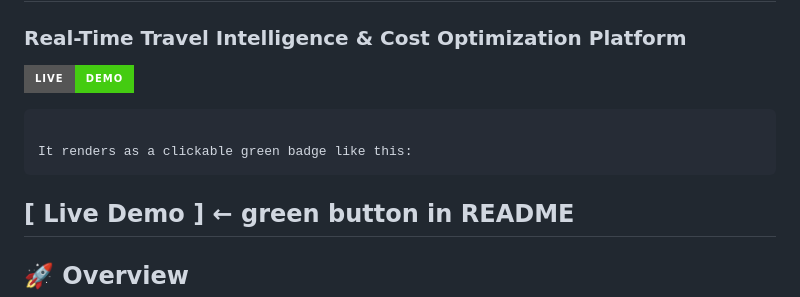
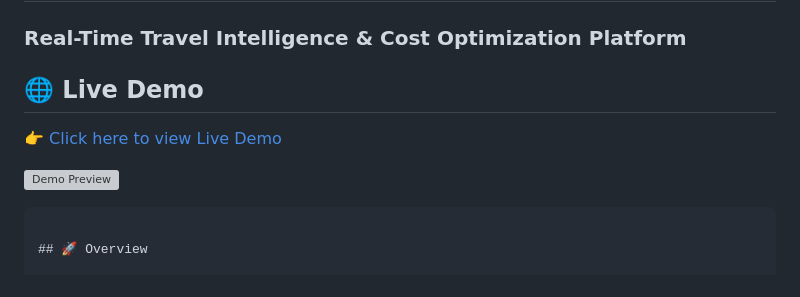
Before and after one commit to ayus758/Smart-Travel-Planner, a Markdown page: README.md, the part around the change. Rendered like a GitHub page; badges without logos; grey boxes are pictures that could not be loaded.

Commit message:
Revise Live Demo section in README
Updated the README to enhance the Live Demo section with a clickable link and removed the badge description.

````diff
--- a/README.md
+++ b/README.md
@@ -1,13 +1,11 @@
 # 🌍 Smart Tourist Decision Support System
 
 ### Real-Time Travel Intelligence & Cost Optimization Platform
-[![Live Demo](https://img.shields.io/badge/Live-Demo-brightgreen?style=for-the-badge)](https://ayus758.github.io/Smart-Travel-Planner/)
+## 🌐 Live Demo
+👉 [Click here to view Live Demo](https://ayus758.github.io/Smart-Travel-Planner/)
+
+![Demo Preview](screenshot.png)
 ```
-
-It renders as a clickable green badge like this:
-```
-[ Live Demo ] ← green button in README
----
 
 ## 🚀 Overview
 
````
